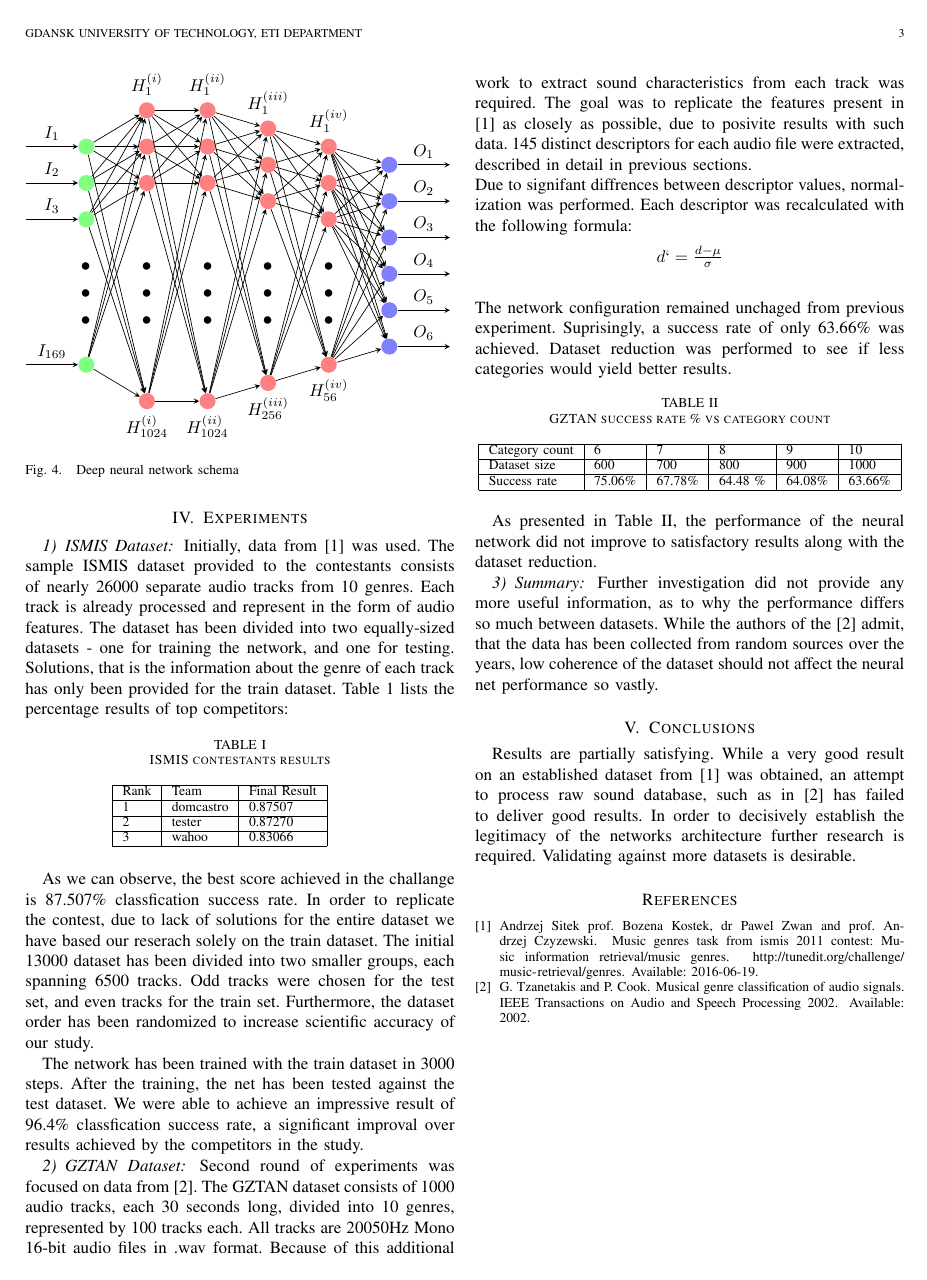
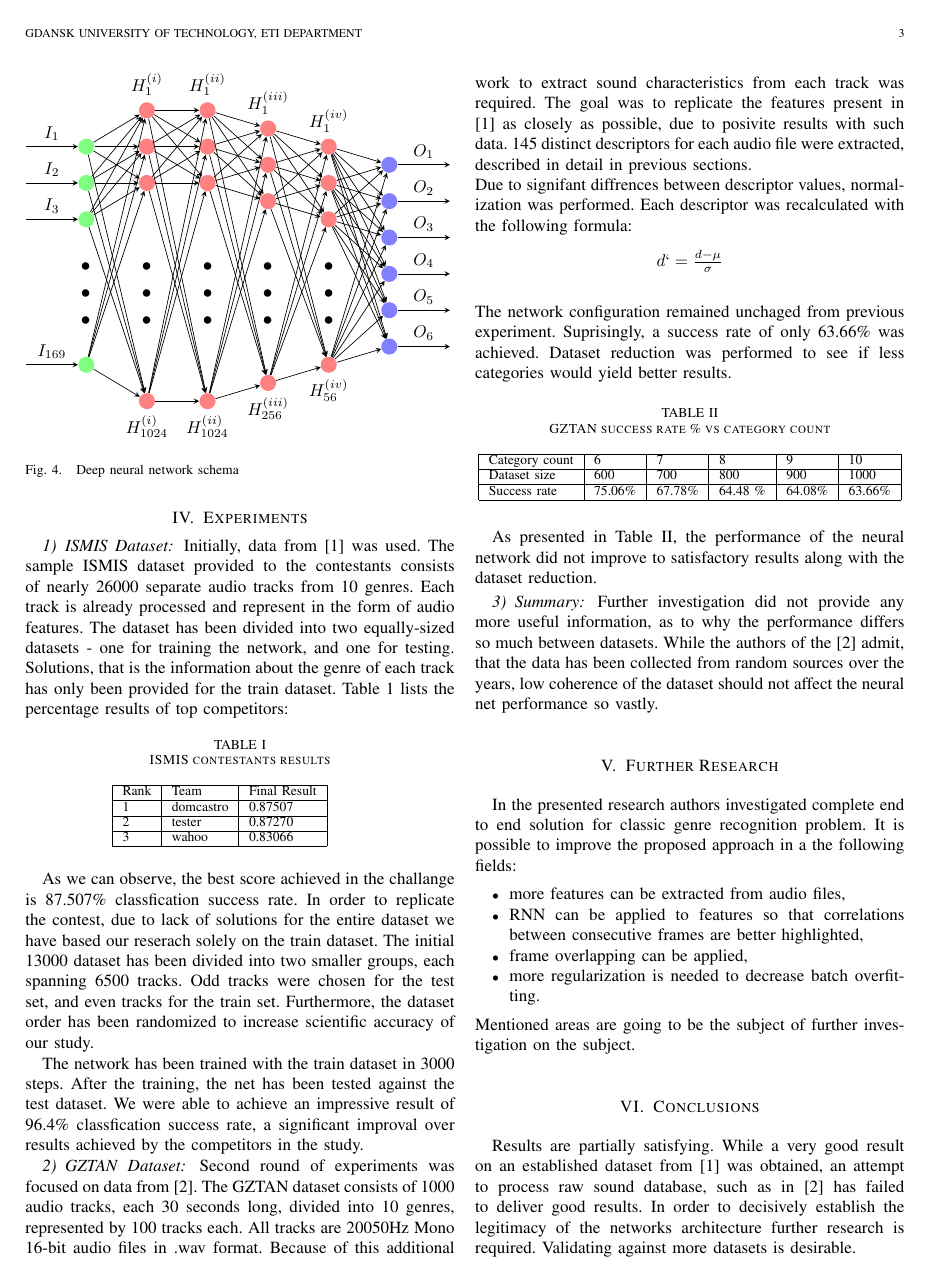
Before and after one commit to SoundSourceAnalyzer/Report, a LaTeX paper (paper.tex, which reads further.tex): page 3 of 3 before the commit and page 3 of 4 after it. Compiled offline with pdfLaTeX.

Commit message:
Further research section

```diff
--- /dev/null
+++ b/further.tex
@@ -0,0 +1,8 @@
+In the presented research authors investigated complete end to end solution for classic genre recognition problem. It is possible to improve the proposed approach in a the following fields:
+\begin{itemize}
+ \item more features can be extracted from audio files,
+ \item RNN can be applied to features so that correlations between consecutive frames are better highlighted,
+ \item frame overlapping can be applied,
+ \item more regularization is needed to decrease batch overfitting.
+\end{itemize}
+Mentioned areas are going to be the subject of further investigation on the subject.
--- a/paper.tex
+++ b/paper.tex
@@ -57,6 +57,8 @@ The field of digital audio processing is an interesting topic, broadly investiga
 \section{Experiments}
 \input{experiments}
 
+\section{Further Research}
+\input{further}
 
 \section{Conclusions}
 
```
Also changed, not shown: 1 other file.
